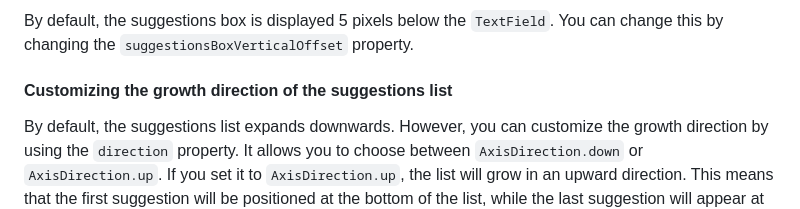
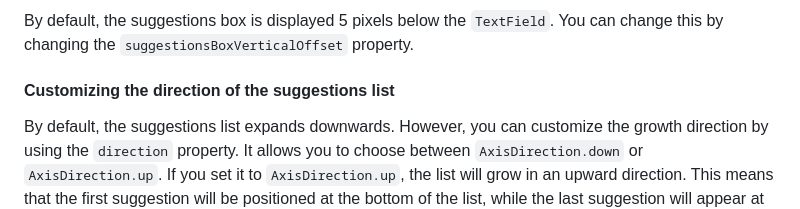
Before and after one commit to rohanjariwala03/drop_down_search_field, a Markdown page: README.md, the part around the change. Rendered like a GitHub page.

```diff
--- a/README.md
+++ b/README.md
@@ -319,7 +319,7 @@ return the `suggestionsBox`. This callback could also be used to wrap the
 By default, the suggestions box is displayed 5 pixels below the `TextField`.
 You can change this by changing the `suggestionsBoxVerticalOffset` property.
 
-#### Customizing the growth direction of the suggestions list
+#### Customizing the direction of the suggestions list
 By default, the suggestions list expands downwards. However, you can customize the growth direction
 by using the `direction` property. It allows you to choose between `AxisDirection.down` or `AxisDirection.up`.
 If you set it to `AxisDirection.up`, the list will grow in an upward direction. This means that the first
```
